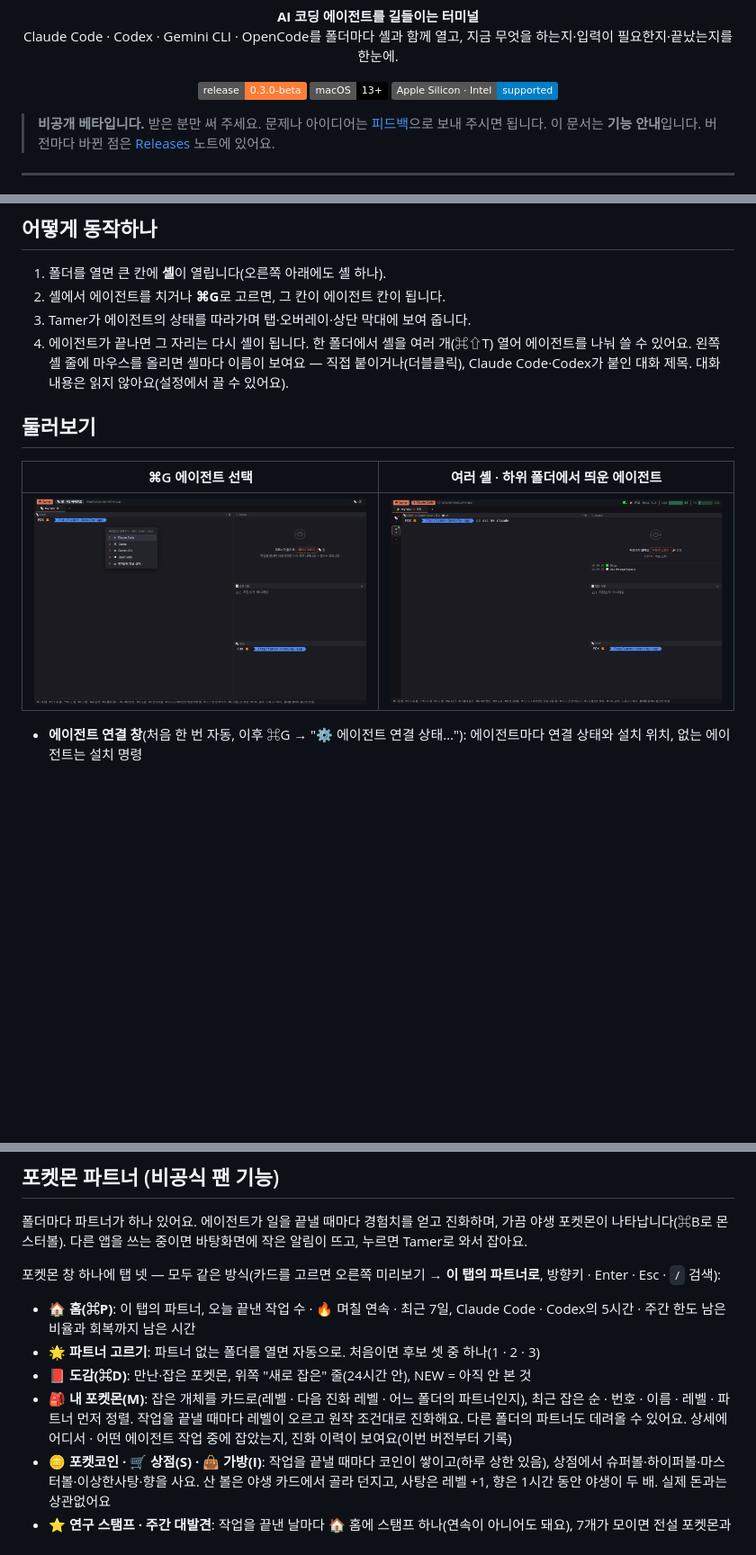
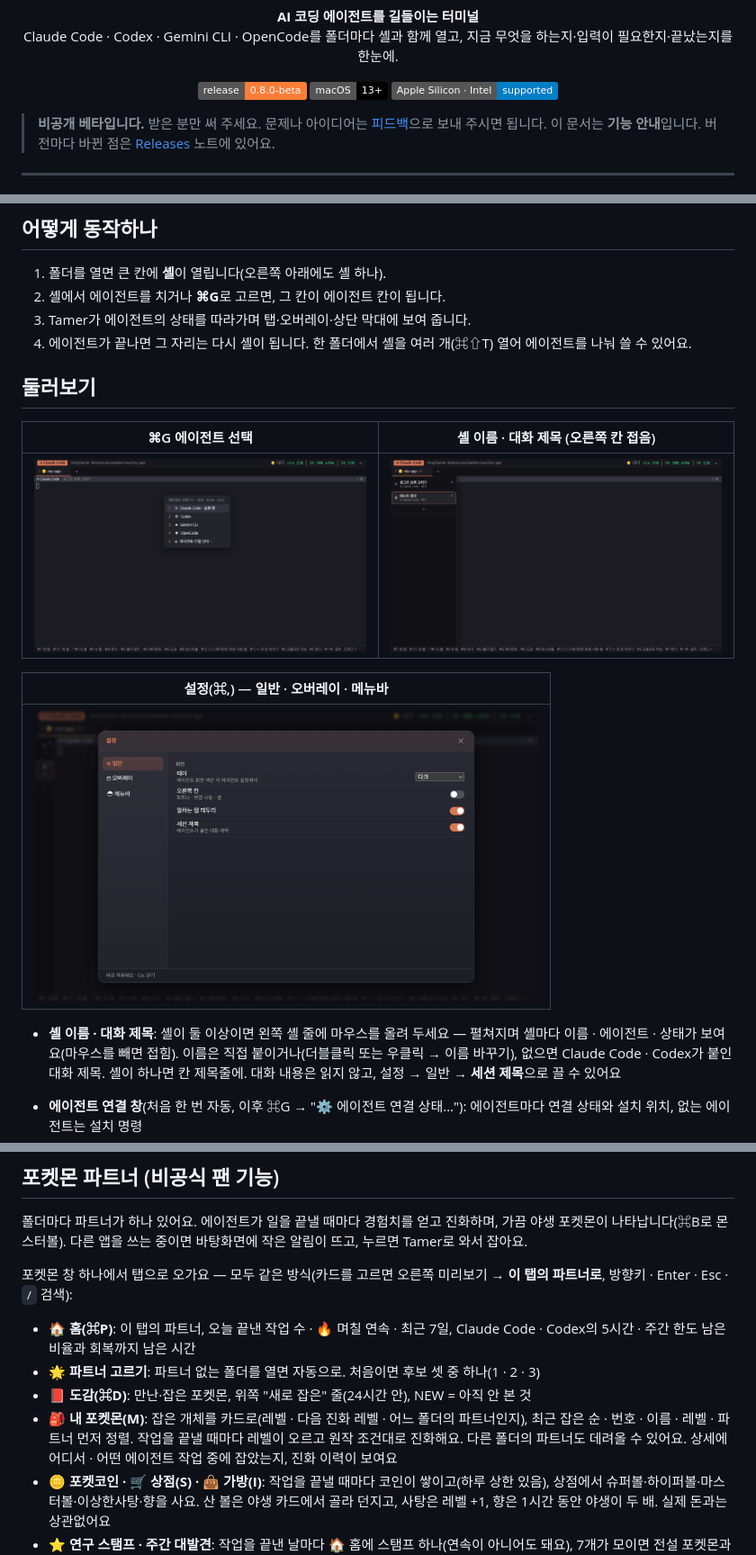
Before and after one commit to Fox-Yeom/tamer, a Markdown page: README.md, 3 parts joined by grey strips. Shown at 90% size. GitHub-like rendering; pictures changed too: assets/tour-picker.png, assets/tour-settings.png (added), assets/tour-shells.png; badges without logos; blank space fills up the shorter version.

```diff
--- a/README.md
+++ b/README.md
@@ -6,7 +6,7 @@
 Claude Code · Codex · Gemini CLI · OpenCode를 폴더마다 셸과 함께 열고, 지금 무엇을 하는지·입력이 필요한지·끝났는지를 한눈에.</p>
 
 <p align="center">
-<img alt="beta" src="https://img.shields.io/badge/release-0.3.0--beta-orange">
+<img alt="beta" src="https://img.shields.io/badge/release-0.8.0--beta-orange">
 <img alt="macOS" src="https://img.shields.io/badge/macOS-13%2B-black">
 <img alt="chips" src="https://img.shields.io/badge/Apple%20Silicon%20%C2%B7%20Intel-supported-blue">
 </p>
@@ -26,12 +26,18 @@ Claude Code · Codex · Gemini CLI · OpenCode를 폴더마다 셸과 함께 열
 1. 폴더를 열면 큰 칸에 **셸**이 열립니다(오른쪽 아래에도 셸 하나).
 2. 셸에서 에이전트를 치거나 **⌘G**로 고르면, 그 칸이 에이전트 칸이 됩니다.
 3. Tamer가 에이전트의 상태를 따라가며 탭·오버레이·상단 막대에 보여 줍니다.
-4. 에이전트가 끝나면 그 자리는 다시 셸이 됩니다. 한 폴더에서 셸을 여러 개(⌘⇧T) 열어 에이전트를 나눠 쓸 수 있어요. 왼쪽 셸 줄에 마우스를 올리면 셸마다 이름이 보여요 — 직접 붙이거나(더블클릭), Claude Code·Codex가 붙인 대화 제목. 대화 내용은 읽지 않아요(설정에서 끌 수 있어요).
+4. 에이전트가 끝나면 그 자리는 다시 셸이 됩니다. 한 폴더에서 셸을 여러 개(⌘⇧T) 열어 에이전트를 나눠 쓸 수 있어요.
 
 ## 둘러보기
-| ⌘G 에이전트 선택 | 여러 셸 · 하위 폴더에서 띄운 에이전트 |
+| ⌘G 에이전트 선택 | 셸 이름 · 대화 제목 (오른쪽 칸 접음) |
 |---|---|
 | <img src="assets/tour-picker.png" width="420"> | <img src="assets/tour-shells.png" width="420"> |
+
+| 설정(⌘,) — 일반 · 오버레이 · 메뉴바 |
+|---|
+| <img src="assets/tour-settings.png" width="560"> |
+
+- **셸 이름 · 대화 제목**: 셸이 둘 이상이면 왼쪽 셸 줄에 마우스를 올려 두세요 — 펼쳐지며 셸마다 이름 · 에이전트 · 상태가 보여요(마우스를 빼면 접힘). 이름은 직접 붙이거나(더블클릭 또는 우클릭 → 이름 바꾸기), 없으면 Claude Code · Codex가 붙인 대화 제목. 셸이 하나면 칸 제목줄에. 대화 내용은 읽지 않고, 설정 → 일반 → **세션 제목**으로 끌 수 있어요
 
 - **에이전트 연결 창**(처음 한 번 자동, 이후 ⌘G → "⚙ 에이전트 연결 상태…"): 에이전트마다 연결 상태와 설치 위치, 없는 에이전트는 설치 명령
 - **셸에서 직접 친 Claude도 연결**(선택): 연결 창의 버튼 한 번이면 셸에 `claude`를 쳐도 ⌘G처럼 5시간 · 주간 한도와 ctx %가 보여요. 셸 설정 파일(`~/.zshrc` 등) 끝에 **Tamer 셸 안에서만 동작하는 한 줄**을 넣고(넣기 전 보여 주고 물어봄), 같은 창에서 해제할 수 있어요. 연결 전엔 상단 바에 `5h·7d ?`, ctx는 `≈` 추정치
@@ -53,11 +59,11 @@ Claude Code · Codex · Gemini CLI · OpenCode를 폴더마다 셸과 함께 열
 ## 포켓몬 파트너 (비공식 팬 기능)
 폴더마다 파트너가 하나 있어요. 에이전트가 일을 끝낼 때마다 경험치를 얻고 진화하며, 가끔 야생 포켓몬이 나타납니다(⌘B로 몬스터볼). 다른 앱을 쓰는 중이면 바탕화면에 작은 알림이 뜨고, 누르면 Tamer로 와서 잡아요.
 
-포켓몬 창 하나에 탭 넷 — 모두 같은 방식(카드를 고르면 오른쪽 미리보기 → **이 탭의 파트너로**, 방향키 · Enter · Esc · `/` 검색):
+포켓몬 창 하나에서 탭으로 오가요 — 모두 같은 방식(카드를 고르면 오른쪽 미리보기 → **이 탭의 파트너로**, 방향키 · Enter · Esc · `/` 검색):
 - **🏠 홈(⌘P)**: 이 탭의 파트너, 오늘 끝낸 작업 수 · 🔥 며칠 연속 · 최근 7일, Claude Code · Codex의 5시간 · 주간 한도 남은 비율과 회복까지 남은 시간
 - **🌟 파트너 고르기**: 파트너 없는 폴더를 열면 자동으로. 처음이면 후보 셋 중 하나(1 · 2 · 3)
 - **📕 도감(⌘D)**: 만난·잡은 포켓몬, 위쪽 "새로 잡은" 줄(24시간 안), NEW = 아직 안 본 것
-- **🎒 내 포켓몬(M)**: 잡은 개체를 카드로(레벨 · 다음 진화 레벨 · 어느 폴더의 파트너인지), 최근 잡은 순 · 번호 · 이름 · 레벨 · 파트너 먼저 정렬. 작업을 끝낼 때마다 레벨이 오르고 원작 조건대로 진화해요. 다른 폴더의 파트너도 데려올 수 있어요. 상세에 어디서 · 어떤 에이전트 작업 중에 잡았는지, 진화 이력이 보여요(이번 버전부터 기록)
+- **🎒 내 포켓몬(M)**: 잡은 개체를 카드로(레벨 · 다음 진화 레벨 · 어느 폴더의 파트너인지), 최근 잡은 순 · 번호 · 이름 · 레벨 · 파트너 먼저 정렬. 작업을 끝낼 때마다 레벨이 오르고 원작 조건대로 진화해요. 다른 폴더의 파트너도 데려올 수 있어요. 상세에 어디서 · 어떤 에이전트 작업 중에 잡았는지, 진화 이력이 보여요
 - **🪙 포켓코인 · 🛒 상점(S) · 👜 가방(I)**: 작업을 끝낼 때마다 코인이 쌓이고(하루 상한 있음), 상점에서 슈퍼볼·하이퍼볼·마스터볼·이상한사탕·향을 사요. 산 볼은 야생 카드에서 골라 던지고, 사탕은 레벨 +1, 향은 1시간 동안 야생이 두 배. 실제 돈과는 상관없어요
 - **⭐ 연구 스탬프 · 주간 대발견**: 작업을 끝낸 날마다 🏠 홈에 스탬프 하나(연속이 아니어도 돼요), 7개가 모이면 전설 포켓몬과 확정으로 만나요 — 도망가지 않고 앱을 다시 켜도 남아요. 상점의 전설의 향으로 다음 전설을 고를 수 있어요
 - **🥚 알 · 🎓 졸업**: 상점에서 산 알을 부화기에 넣으면 어느 폴더든 작업을 끝낼 때마다 부화가 가까워져요. Lv 100이 된 포켓몬은 졸업하고 코인과 알을 받아요 — 계속 함께해도 돼요
```
Also changed, not shown: other parts of README.md (+5 -4 lines), 1 other file.
